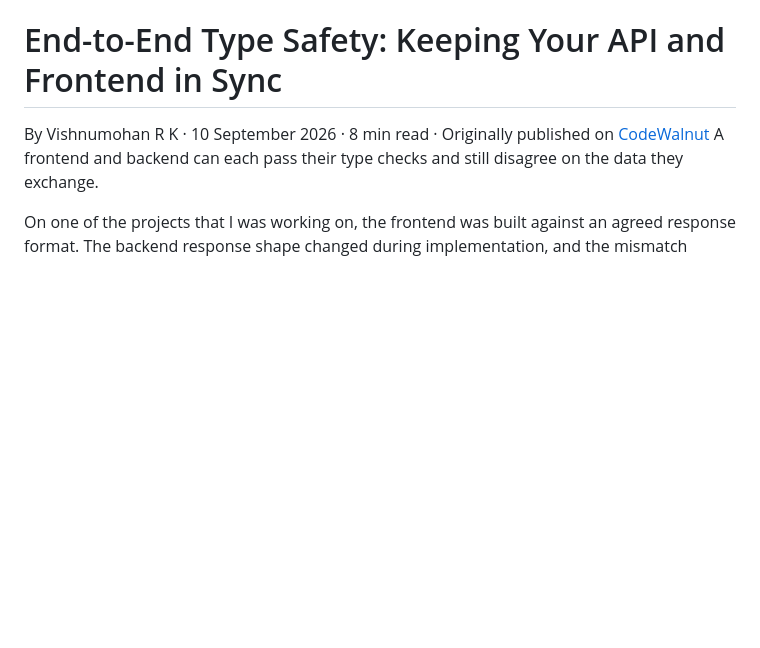
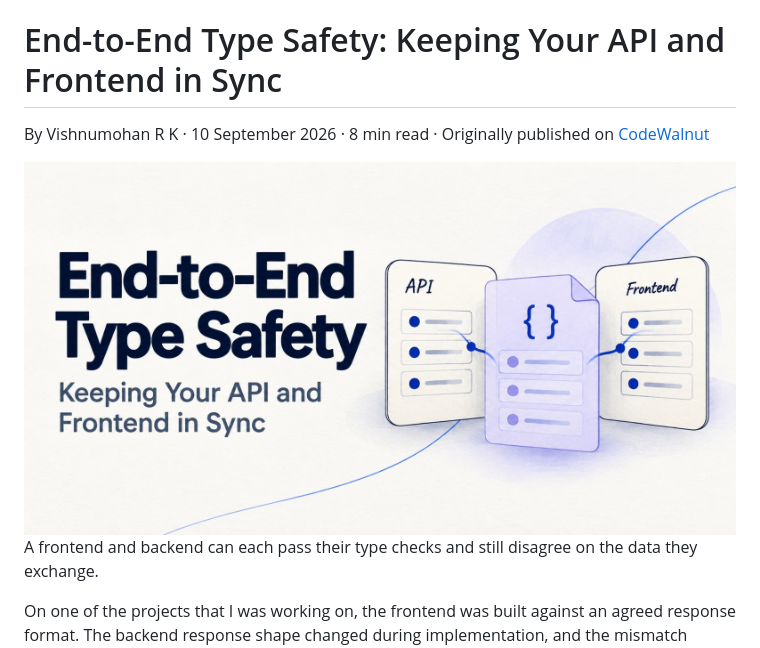
Before and after one commit to vishnu-tsx/blog-posts, a Markdown page: end-to-end-type-safety/README.md, the part around the change. Rendered like a GitHub page; pictures changed too: end-to-end-type-safety/assets/og-image.jpg (added); blank space fills up the shorter version.

Commit message:
docs(type-safety): add cover image and publishing metadata
Show the published cover under the byline and add metadata.yml with the
page title, search description, keywords, Open Graph tags and the
canonical URL of the original post.

```diff
--- a/end-to-end-type-safety/README.md
+++ b/end-to-end-type-safety/README.md
@@ -1,6 +1,8 @@
 # End-to-End Type Safety: Keeping Your API and Frontend in Sync
 
 By Vishnumohan R K · 10 September 2026 · 8 min read · Originally published on [CodeWalnut](https://www.codewalnut.com/insights/end-to-end-type-safety-keeping-your-api-and-frontend-in-sync)
+
+![End-to-End Type Safety: Keeping Your API and Frontend in Sync. An API panel and a Frontend panel joined by a shared contract document.](assets/og-image.jpg)
 A frontend and backend can each pass their type checks and still disagree on the data they exchange.
 
 On one of the projects that I was working on, the frontend was built against an agreed response format. The backend response shape changed during implementation, and the mismatch surfaced when we connected the two. Each codebase’s type checks only covered its own version of the response.
```
Also changed, not shown: 1 other file.
